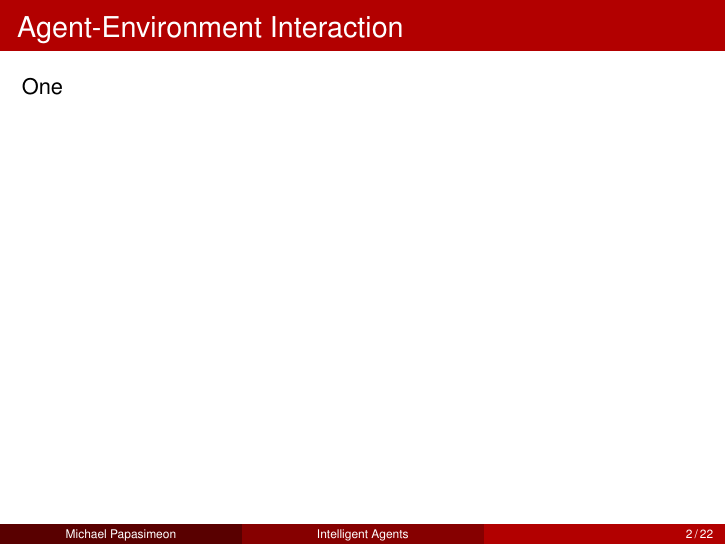
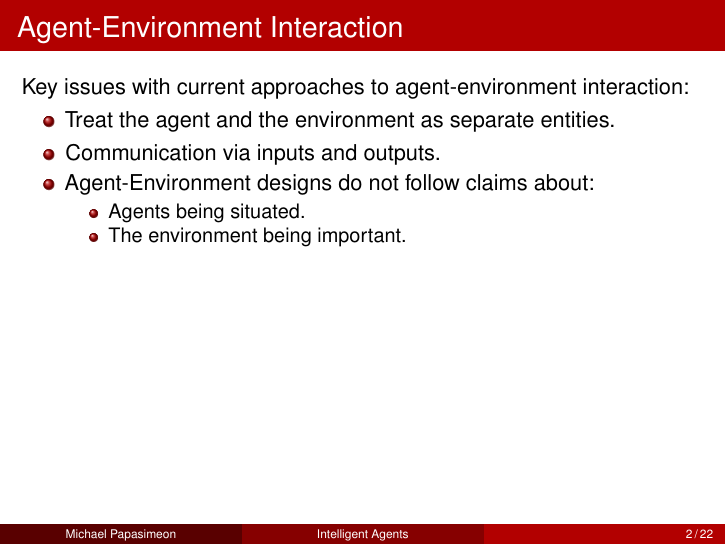
Before and after one commit to mikepsn/agent-loop, LaTeX slides (agent-loop.tex): page 2 of 22. Compiled offline with pdfLaTeX.

Commit message:
Added a single slide to the presentation.

```diff
--- a/agent-loop.tex
+++ b/agent-loop.tex
@@ -96,7 +96,16 @@
 \end{frame}
 
 \begin{frame}{Agent-Environment Interaction}
-One
+    Key issues with current approaches to agent-environment interaction:
+    \begin{itemize}
+        \item Treat the agent and the environment as separate entities.
+        \item Communication via inputs and outputs.
+        \item Agent-Environment designs do not follow claims about:
+            \begin{itemize}
+                \item Agents being situated.
+                \item The environment being important.
+            \end{itemize}
+    \end{itemize}
 \end{frame}
 
 \begin{frame}{Agent-Environment Interaction Loop}
```
